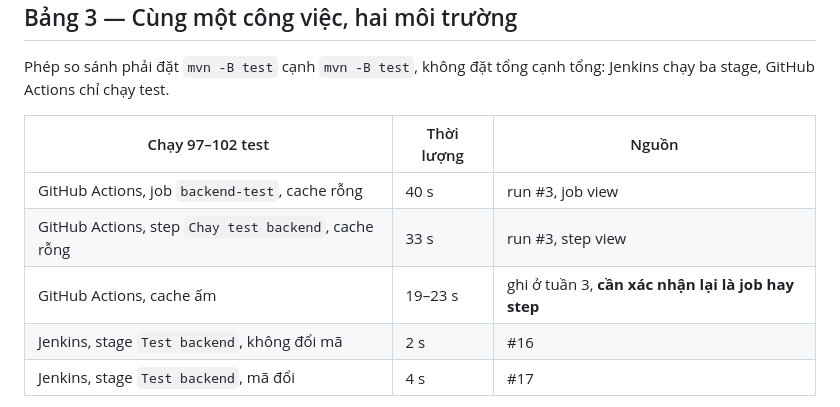
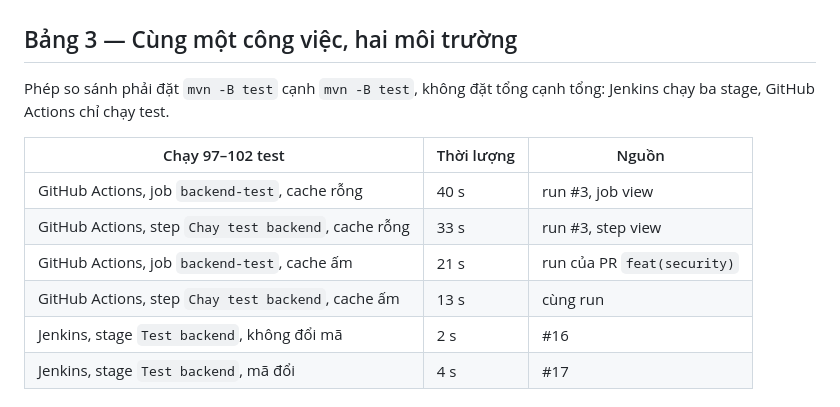
Before and after one commit to duongtanminh1912/goldcast, a Markdown page: docs/so-lieu-chuong-3.md, the part around one of its changes. Drawn GitHub-style.

```diff
--- a/docs/so-lieu-chuong-3.md
+++ b/docs/so-lieu-chuong-3.md
@@ -80,7 +80,8 @@ Jenkins chạy ba stage, GitHub Actions chỉ chạy test.
 |---|---|---|
 | GitHub Actions, job `backend-test`, cache rỗng | 40 s | run #3, job view |
 | GitHub Actions, step `Chay test backend`, cache rỗng | 33 s | run #3, step view |
-| GitHub Actions, cache ấm | 19–23 s | ghi ở tuần 3, **cần xác nhận lại là job hay step** |
+| GitHub Actions, job `backend-test`, cache ấm | 21 s | run của PR `feat(security)` |
+| GitHub Actions, step `Chay test backend`, cache ấm | 13 s | cùng run |
 | Jenkins, stage `Test backend`, không đổi mã | 2 s | #16 |
 | Jenkins, stage `Test backend`, mã đổi | 4 s | #17 |
 
```
Also changed, not shown: other parts of docs/so-lieu-chuong-3.md (+45 -3 lines).
